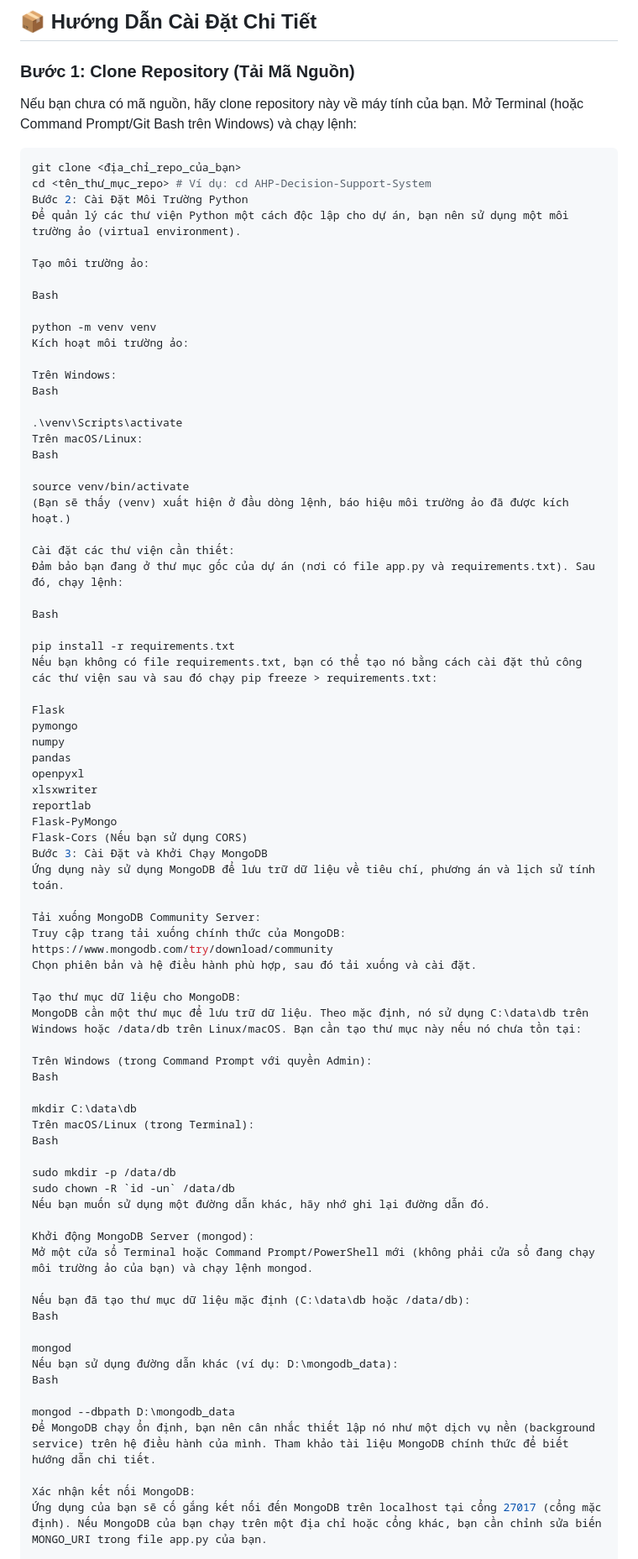
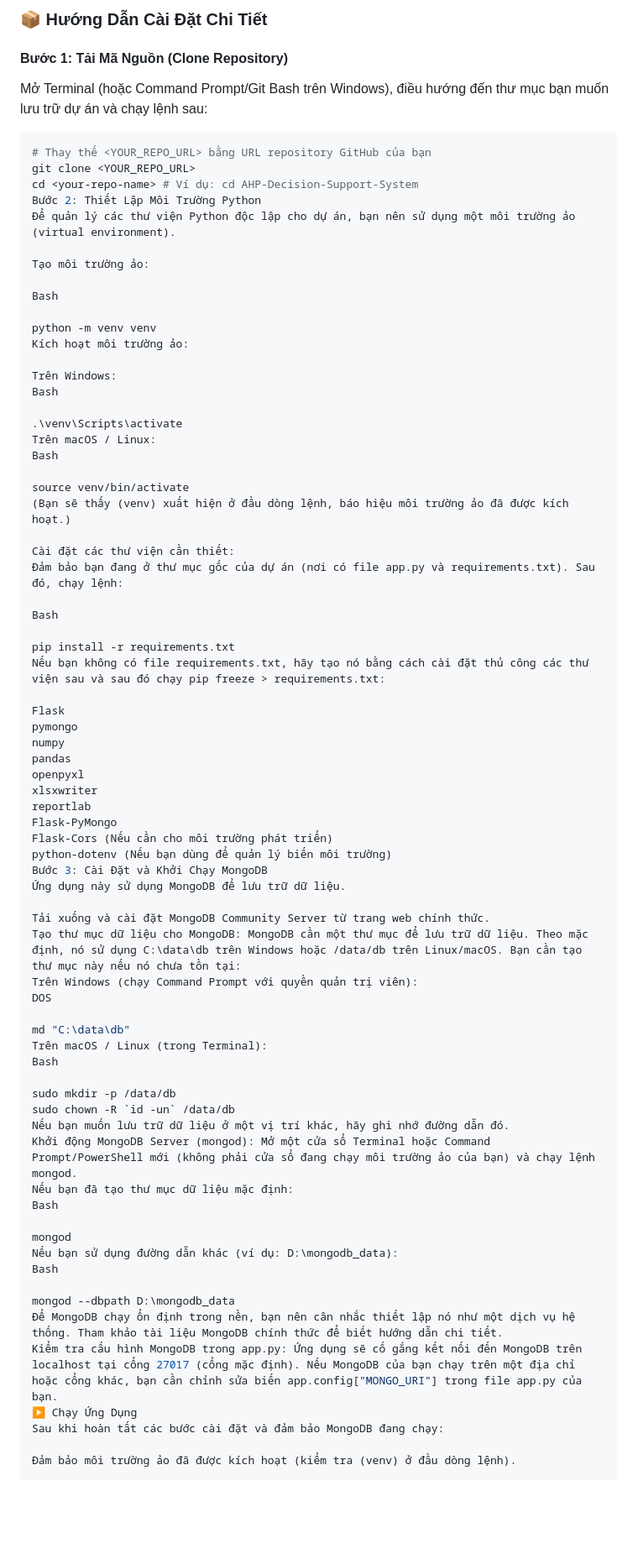
Before and after one commit to minhhieulo/AHP-Decision-Support-System, a Markdown page: README.md, the part around the change printed below. Shown: that part at 84% size. Drawn GitHub-style; blank space fills up the shorter version.

````diff
--- a/README.md
+++ b/README.md
@@ -24,15 +44,16 @@
 
-## 📦 Hướng Dẫn Cài Đặt Chi Tiết
+### 📦 Hướng Dẫn Cài Đặt Chi Tiết
 
-### Bước 1: Clone Repository (Tải Mã Nguồn)
+#### Bước 1: Tải Mã Nguồn (Clone Repository)
 
-Nếu bạn chưa có mã nguồn, hãy clone repository này về máy tính của bạn. Mở Terminal (hoặc Command Prompt/Git Bash trên Windows) và chạy lệnh:
+Mở Terminal (hoặc Command Prompt/Git Bash trên Windows), điều hướng đến thư mục bạn muốn lưu trữ dự án và chạy lệnh sau:
 
 ```bash
-git clone <địa_chỉ_repo_của_bạn>
-cd <tên_thư_mục_repo> # Ví dụ: cd AHP-Decision-Support-System
-Bước 2: Cài Đặt Môi Trường Python
-Để quản lý các thư viện Python một cách độc lập cho dự án, bạn nên sử dụng một môi trường ảo (virtual environment).
+# Thay thế <YOUR_REPO_URL> bằng URL repository GitHub của bạn
+git clone <YOUR_REPO_URL>
+cd <your-repo-name> # Ví dụ: cd AHP-Decision-Support-System
+Bước 2: Thiết Lập Môi Trường Python
+Để quản lý các thư viện Python độc lập cho dự án, bạn nên sử dụng một môi trường ảo (virtual environment).
 
 Tạo môi trường ảo:
 
@@ -45,7 +66,7 @@ Trên Windows:
 Bash
 
 .\venv\Scripts\activate
-Trên macOS/Linux:
+Trên macOS / Linux:
 Bash
 
 source venv/bin/activate
@@ -57,7 +78,7 @@ Cài đặt các thư viện cần thiết:
 Bash
 
 pip install -r requirements.txt
-Nếu bạn không có file requirements.txt, bạn có thể tạo nó bằng cách cài đặt thủ công các thư viện sau và sau đó chạy pip freeze > requirements.txt:
+Nếu bạn không có file requirements.txt, hãy tạo nó bằng cách cài đặt thủ công các thư viện sau và sau đó chạy pip freeze > requirements.txt:
 
 Flask
 pymongo
@@ -67,32 +88,25 @@ openpyxl
 xlsxwriter
 reportlab
 Flask-PyMongo
-Flask-Cors (Nếu bạn sử dụng CORS)
+Flask-Cors (Nếu cần cho môi trường phát triển)
+python-dotenv (Nếu bạn dùng để quản lý biến môi trường)
 Bước 3: Cài Đặt và Khởi Chạy MongoDB
-Ứng dụng này sử dụng MongoDB để lưu trữ dữ liệu về tiêu chí, phương án và lịch sử tính toán.
+Ứng dụng này sử dụng MongoDB để lưu trữ dữ liệu.
 
-Tải xuống MongoDB Community Server:
-Truy cập trang tải xuống chính thức của MongoDB: https://www.mongodb.com/try/download/community
-Chọn phiên bản và hệ điều hành phù hợp, sau đó tải xuống và cài đặt.
+Tải xuống và cài đặt MongoDB Community Server từ trang web chính thức.
+Tạo thư mục dữ liệu cho MongoDB: MongoDB cần một thư mục để lưu trữ dữ liệu. Theo mặc định, nó sử dụng C:\data\db trên Windows hoặc /data/db trên Linux/macOS. Bạn cần tạo thư mục này nếu nó chưa tồn tại:
+Trên Windows (chạy Command Prompt với quyền quản trị viên):
+DOS
 
-Tạo thư mục dữ liệu cho MongoDB:
-MongoDB cần một thư mục để lưu trữ dữ liệu. Theo mặc định, nó sử dụng C:\data\db trên Windows hoặc /data/db trên Linux/macOS. Bạn cần tạo thư mục này nếu nó chưa tồn tại:
-
-Trên Windows (trong Command Prompt với quyền Admin):
-Bash
-
-mkdir C:\data\db
-Trên macOS/Linux (trong Terminal):
+md "C:\data\db"
+Trên macOS / Linux (trong Terminal):
 Bash
 
 sudo mkdir -p /data/db
 sudo chown -R `id -un` /data/db
-Nếu bạn muốn sử dụng một đường dẫn khác, hãy nhớ ghi lại đường dẫn đó.
-
-Khởi động MongoDB Server (mongod):
-Mở một cửa sổ Terminal hoặc Command Prompt/PowerShell mới (không phải cửa sổ đang chạy môi trường ảo của bạn) và chạy lệnh mongod.
-
-Nếu bạn đã tạo thư mục dữ liệu mặc định (C:\data\db hoặc /data/db):
+Nếu bạn muốn lưu trữ dữ liệu ở một vị trí khác, hãy ghi nhớ đường dẫn đó.
+Khởi động MongoDB Server (mongod): Mở một cửa sổ Terminal hoặc Command Prompt/PowerShell mới (không phải cửa sổ đang chạy môi trường ảo của bạn) và chạy lệnh mongod.
+Nếu bạn đã tạo thư mục dữ liệu mặc định:
 Bash
 
 mongod
@@ -100,8 +114,10 @@ Nếu bạn sử dụng đường dẫn khác (ví dụ: D:\mongodb_data):
 Bash
 
 mongod --dbpath D:\mongodb_data
-Để MongoDB chạy ổn định, bạn nên cân nhắc thiết lập nó như một dịch vụ nền (background service) trên hệ điều hành của mình. Tham khảo tài liệu MongoDB chính thức để biết hướng dẫn chi tiết.
+Để MongoDB chạy ổn định trong nền, bạn nên cân nhắc thiết lập nó như một dịch vụ hệ thống. Tham khảo tài liệu MongoDB chính thức để biết hướng dẫn chi tiết.
+Kiểm tra cấu hình MongoDB trong app.py: Ứng dụng sẽ cố gắng kết nối đến MongoDB trên localhost tại cổng 27017 (cổng mặc định). Nếu MongoDB của bạn chạy trên một địa chỉ hoặc cổng khác, bạn cần chỉnh sửa biến app.config["MONGO_URI"] trong file app.py của bạn.
+▶️ Chạy Ứng Dụng
+Sau khi hoàn tất các bước cài đặt và đảm bảo MongoDB đang chạy:
 
-Xác nhận kết nối MongoDB:
-Ứng dụng của bạn sẽ cố gắng kết nối đến MongoDB trên localhost tại cổng 27017 (cổng mặc định). Nếu MongoDB của bạn chạy trên một địa chỉ hoặc cổng khác, bạn cần chỉnh sửa biến MONGO_URI trong file app.py của bạn.
+Đảm bảo môi trường ảo đã được kích hoạt (kiểm tra (venv) ở đầu dòng lệnh).
 
````
Also changed, not shown: other parts of README.md (+63 -50 lines).
